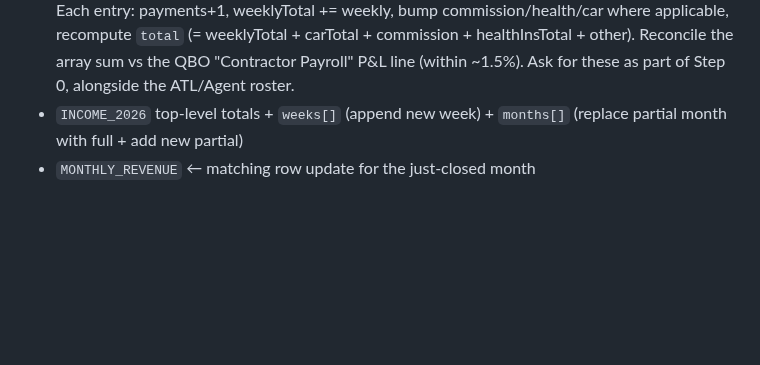
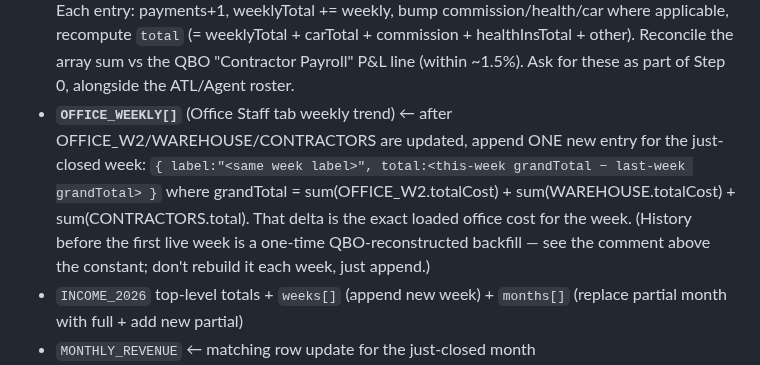
Before and after one commit to bhoffman9/freightiq, a Markdown page: CLAUDE.md, the part around the change. Drawn GitHub-style; blank space fills up the shorter version.

Commit message:
CLAUDE.md: document OFFICE_WEEKLY weekly-append step
Co-Authored-By: Claude Opus 4.8 (1M context) <noreply@anthropic.com>

```diff
--- a/CLAUDE.md
+++ b/CLAUDE.md
@@ -388,6 +388,7 @@ Touch these (real data each week):
 - `FUEL{}` ← match EFS cards to drivers; handle splits for shared cards
 - **`OFFICE_W2[]` + `WAREHOUSE[]`** ← per-person gross/taxes/contrib/totalCost from the **SF + J&A payroll XLS** (xlrd rows: "Gross pay - total", "Employer taxes - total", "Company contributions - total", "Total payroll cost"; salary = gross − bonus − reimb − commission). Names are "Last First" in the XLS vs "First Last" in App.jsx — map them. *Former/frozen staff come back UNCHANGED — that's the tell they're inactive, not a parse miss. **This half is easy to forget — it's NOT optional.**
 - **`CONTRACTORS[]`** ← per-contractor weekly amounts given by Ben **in chat** (no file carries them). Each entry: payments+1, weeklyTotal += weekly, bump commission/health/car where applicable, recompute `total` (= weeklyTotal + carTotal + commission + healthInsTotal + other). Reconcile the array sum vs the QBO "Contractor Payroll" P&L line (within ~1.5%). Ask for these as part of Step 0, alongside the ATL/Agent roster.
+- **`OFFICE_WEEKLY[]`** (Office Staff tab weekly trend) ← after OFFICE_W2/WAREHOUSE/CONTRACTORS are updated, append ONE new entry for the just-closed week: `{ label:"<same week label>", total:<this-week grandTotal − last-week grandTotal> }` where grandTotal = sum(OFFICE_W2.totalCost) + sum(WAREHOUSE.totalCost) + sum(CONTRACTORS.total). That delta is the exact loaded office cost for the week. (History before the first live week is a one-time QBO-reconstructed backfill — see the comment above the constant; don't rebuild it each week, just append.)
 - `INCOME_2026` top-level totals + `weeks[]` (append new week) + `months[]` (replace partial month with full + add new partial)
 - `MONTHLY_REVENUE` ← matching row update for the just-closed month
 - Sweep any inline `thru <date>` comments next to category constants — these are still hand-typed annotations; keep them current
```
